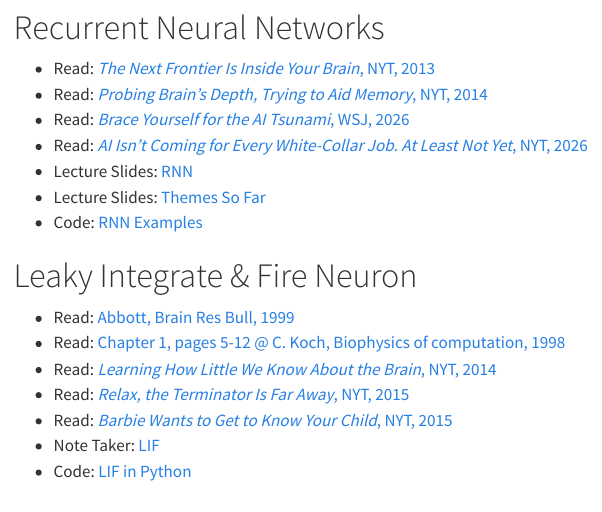
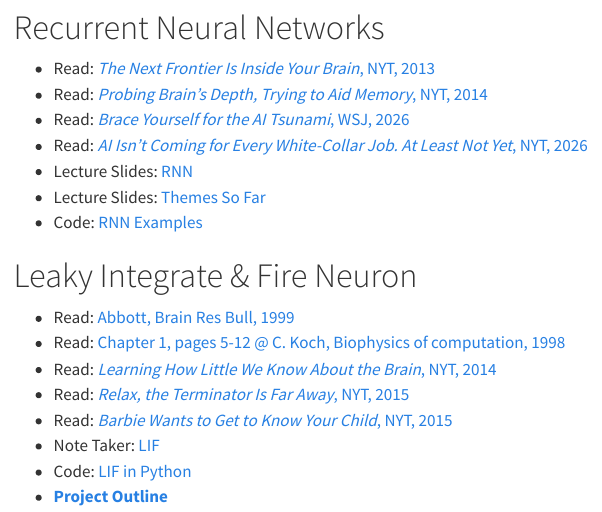
Before and after one commit to Mark-Kramer/BU-NE593, a Quarto document (index.qmd): the page in a window 1100 px wide, from 850 px down. Rendered offline with R 4.5, knitr and Pandoc in place of Quarto, with nearby package versions; menus at the side of the page are left out.

Commit message:
LIF corrections

```diff
--- a/index.qmd
+++ b/index.qmd
@@ -47,6 +47,7 @@ title: "BU NE593 (Spring 2026)"
 - Read: [*Barbie Wants to Get to Know Your Child*, NYT, 2015](/Readings/Vlahos_NYT_2015.pdf)
 - Note Taker: [LIF](/Slides/LIF.pdf)
 - Code:  [LIF in Python](LIF.html)
+- **[Project Outline](/Slides/Project_Papers_and_Ideas.pdf)**
 
 <!--
 # Hodgkin-Huxley Neuron
```
Also changed, not shown: .quarto/idx/index.qmd.json, Slides/LIF.pdf, Slides/Project_Papers_and_Ideas.pdf (added), docs/search.json, 11 other files.
